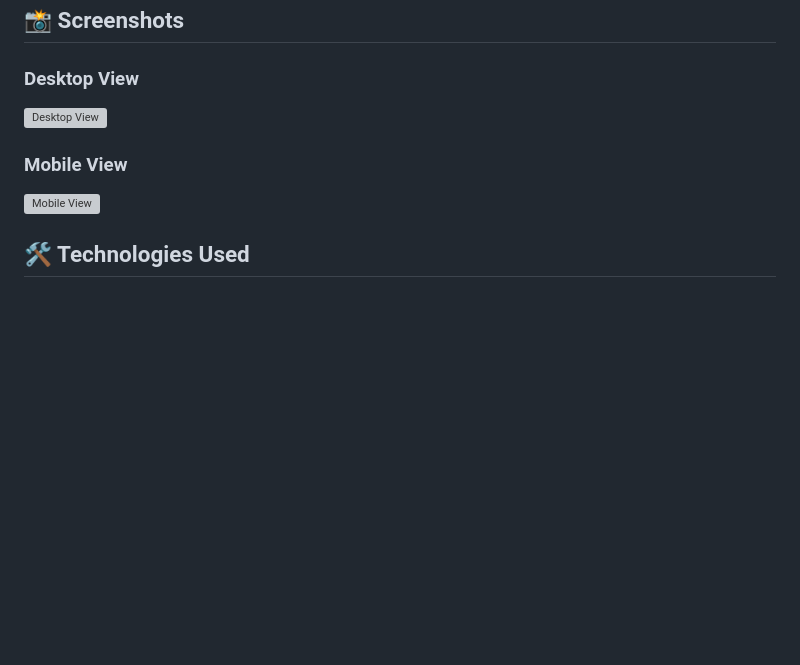
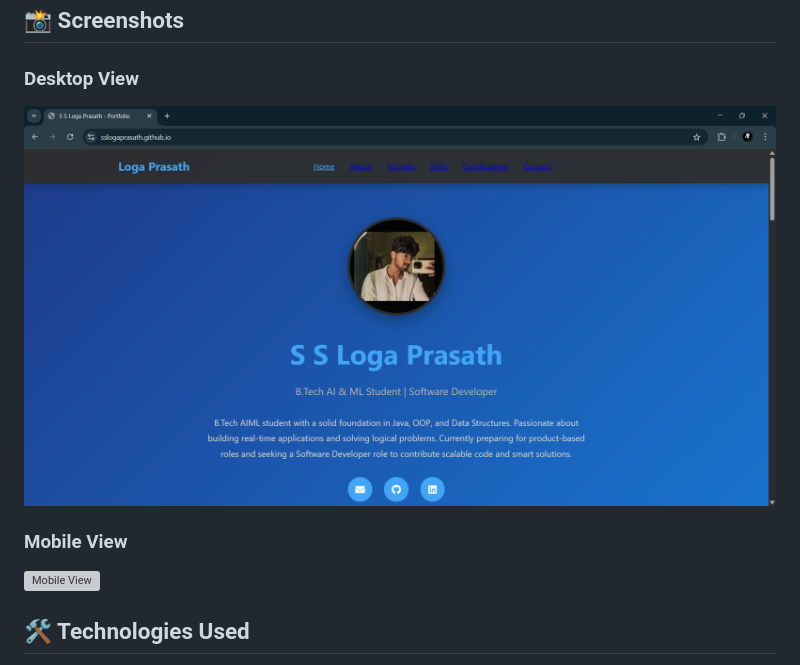
Before and after one commit to SSLogaprasath/SSLogaprasath.github.io, a Markdown page: README.md, the part around the change printed below. Drawn GitHub-style; blank space fills up the shorter version; grey boxes are pictures that could not be loaded.

```diff
--- a/README.md
+++ b/README.md
@@ -18,6 +18,6 @@ A modern, responsive portfolio website showcasing my skills, projects, and exper
 ## 📸 Screenshots
 
 ### Desktop View
-![Desktop View](screenshots/desktop-view.png) <!-- Add screenshots when available -->
+![Desktop View](images/Desktop.png) <!-- Add screenshots when available -->
 
 ### Mobile View
```
Also changed, not shown: other parts of README.md (+1 -1 lines).
